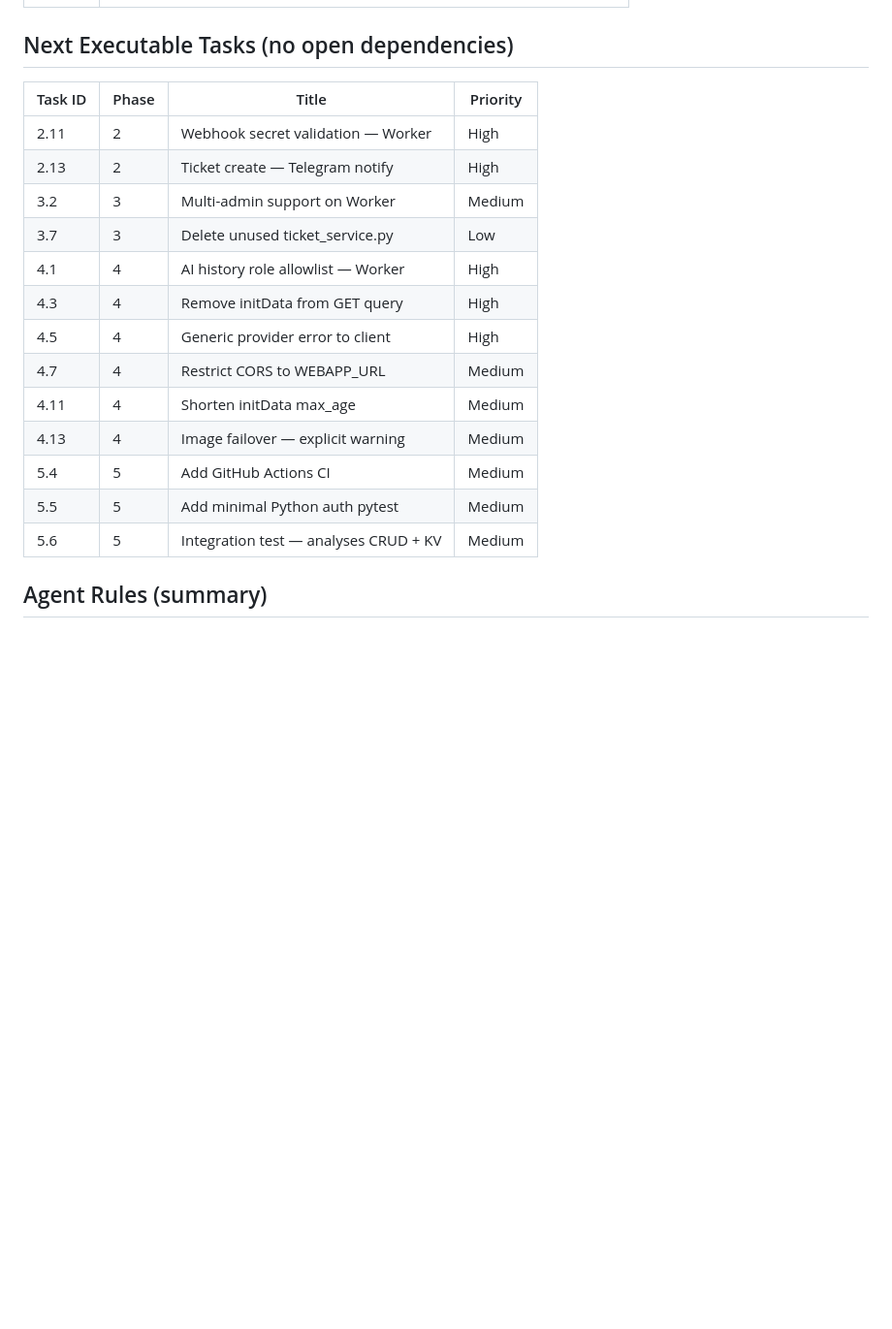
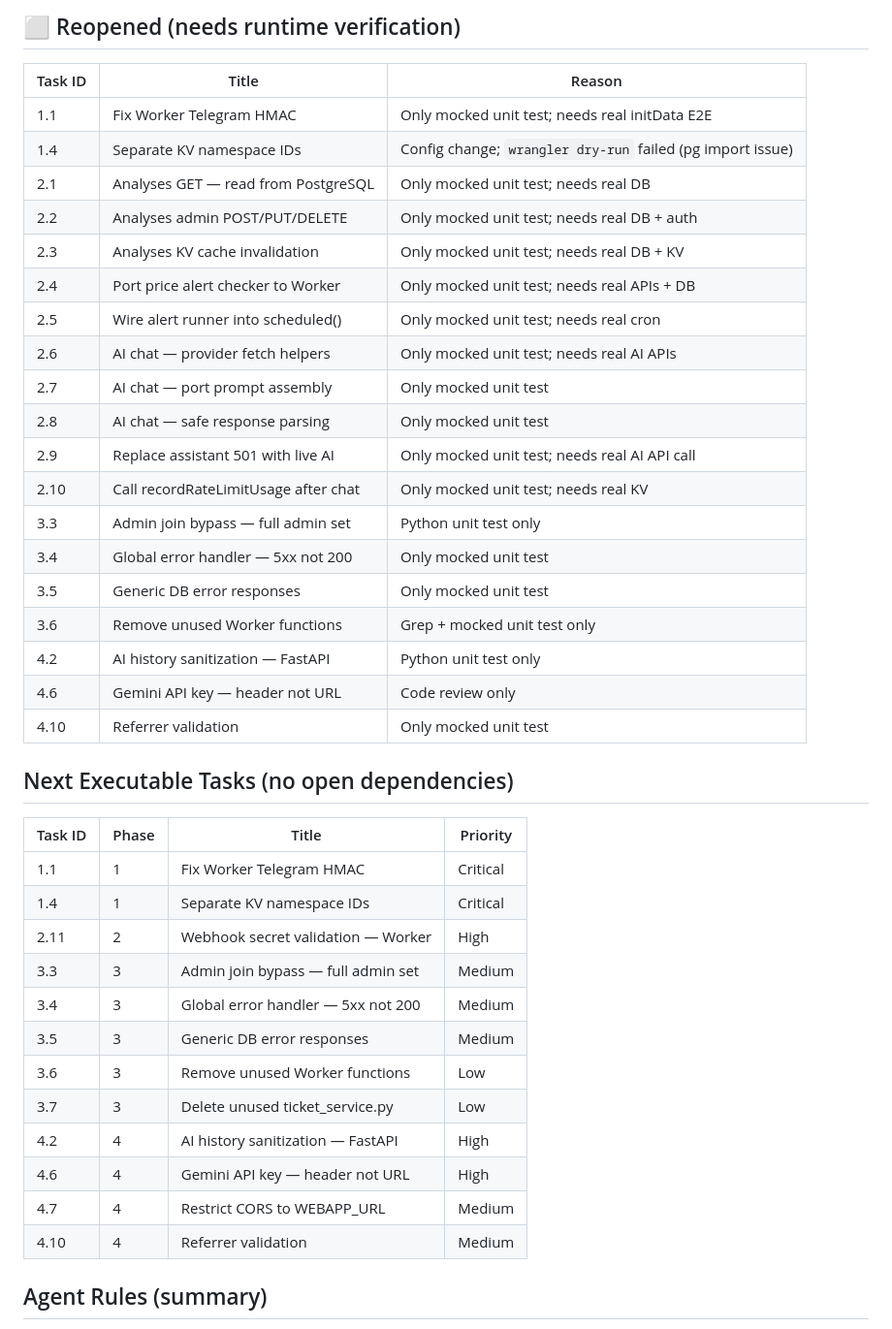
Before and after one commit to amirkamary7-eng/amir-btc-assistant, a Markdown page: PROGRESS.md, the part around one of its changes. Shown at 97% size. Rendered like a GitHub page; blank space fills up the shorter version.

```diff
--- a/PROGRESS.md
+++ b/PROGRESS.md
@@ -71,21 +60,43 @@
+## ⬜ Reopened (needs runtime verification)
+
+| Task ID | Title | Reason |
+|---------|-------|--------|
+| 1.1 | Fix Worker Telegram HMAC | Only mocked unit test; needs real initData E2E |
+| 1.4 | Separate KV namespace IDs | Config change; `wrangler dry-run` failed (pg import issue) |
+| 2.1 | Analyses GET — read from PostgreSQL | Only mocked unit test; needs real DB |
+| 2.2 | Analyses admin POST/PUT/DELETE | Only mocked unit test; needs real DB + auth |
+| 2.3 | Analyses KV cache invalidation | Only mocked unit test; needs real DB + KV |
+| 2.4 | Port price alert checker to Worker | Only mocked unit test; needs real APIs + DB |
+| 2.5 | Wire alert runner into scheduled() | Only mocked unit test; needs real cron |
+| 2.6 | AI chat — provider fetch helpers | Only mocked unit test; needs real AI APIs |
+| 2.7 | AI chat — port prompt assembly | Only mocked unit test |
+| 2.8 | AI chat — safe response parsing | Only mocked unit test |
+| 2.9 | Replace assistant 501 with live AI | Only mocked unit test; needs real AI API call |
+| 2.10 | Call recordRateLimitUsage after chat | Only mocked unit test; needs real KV |
+| 3.3 | Admin join bypass — full admin set | Python unit test only |
+| 3.4 | Global error handler — 5xx not 200 | Only mocked unit test |
+| 3.5 | Generic DB error responses | Only mocked unit test |
+| 3.6 | Remove unused Worker functions | Grep + mocked unit test only |
+| 4.2 | AI history sanitization — FastAPI | Python unit test only |
+| 4.6 | Gemini API key — header not URL | Code review only |
+| 4.10 | Referrer validation | Only mocked unit test |
 
 ## Next Executable Tasks (no open dependencies)
 
 | Task ID | Phase | Title | Priority |
 |---------|-------|-------|----------|
+| 1.1 | 1 | Fix Worker Telegram HMAC | Critical |
+| 1.4 | 1 | Separate KV namespace IDs | Critical |
 | 2.11 | 2 | Webhook secret validation — Worker | High |
-| 2.13 | 2 | Ticket create — Telegram notify | High |
-| 3.2 | 3 | Multi-admin support on Worker | Medium |
+| 3.3 | 3 | Admin join bypass — full admin set | Medium |
+| 3.4 | 3 | Global error handler — 5xx not 200 | Medium |
+| 3.5 | 3 | Generic DB error responses | Medium |
+| 3.6 | 3 | Remove unused Worker functions | Low |
 | 3.7 | 3 | Delete unused ticket_service.py | Low |
-| 4.1 | 4 | AI history role allowlist — Worker | High |
-| 4.3 | 4 | Remove initData from GET query | High |
-| 4.5 | 4 | Generic provider error to client | High |
+| 4.2 | 4 | AI history sanitization — FastAPI | High |
+| 4.6 | 4 | Gemini API key — header not URL | High |
 | 4.7 | 4 | Restrict CORS to WEBAPP_URL | Medium |
-| 4.11 | 4 | Shorten initData max_age | Medium |
-| 4.13 | 4 | Image failover — explicit warning | Medium |
-| 5.4 | 5 | Add GitHub Actions CI | Medium |
-| 5.5 | 5 | Add minimal Python auth pytest | Medium |
-| 5.6 | 5 | Integration test — analyses CRUD + KV | Medium |
+| 4.10 | 4 | Referrer validation | Medium |
 
 ## Agent Rules (summary)
 
```
Also changed, not shown: other parts of PROGRESS.md (+30 -41 lines), TASK_BOARD.md (+37 -38 lines).
